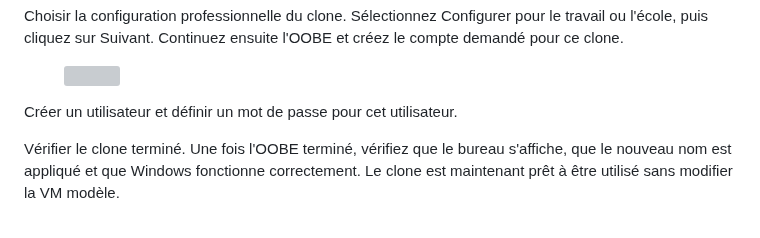
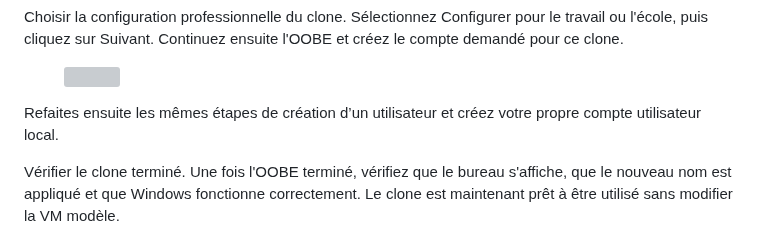
Before and after one commit to abdelouadoudstambouli/1G4, a Markdown page: chapitre-4-virtualisation-et-creation-de-machine-virtuelle..md, the part around one of its changes. GitHub-like rendering; grey boxes are pictures that could not be loaded.

```diff
--- a/chapitre-4-virtualisation-et-creation-de-machine-virtuelle..md
+++ b/chapitre-4-virtualisation-et-creation-de-machine-virtuelle..md
@@ -691,7 +699,7 @@ Choisir la configuration professionnelle du clone. Sélectionnez Configurer pour
 
 <figure><img src=".gitbook/assets/image (129).png" alt="" width="432"><figcaption></figcaption></figure>
 
-Créer un utilisateur et définir un mot de passe pour cet utilisateur.&#x20;
+Refaites ensuite les mêmes étapes de création d’un utilisateur et créez votre propre compte utilisateur local.
 
 Vérifier le clone terminé. Une fois l'OOBE terminé, vérifiez que le bureau s'affiche, que le nouveau nom est appliqué et que Windows fonctionne correctement. Le clone est maintenant prêt à être utilisé sans modifier la VM modèle.
 
```
Also changed, not shown: other parts of chapitre-4-virtualisation-et-creation-de-machine-virtuelle..md (+8 -0 lines), .gitbook/assets/image (131).png (added).
